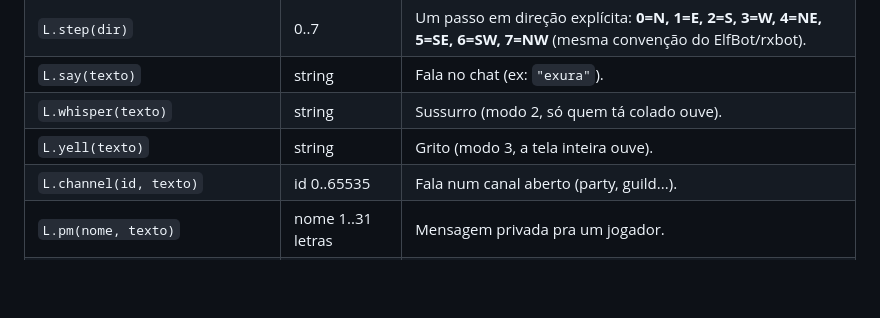
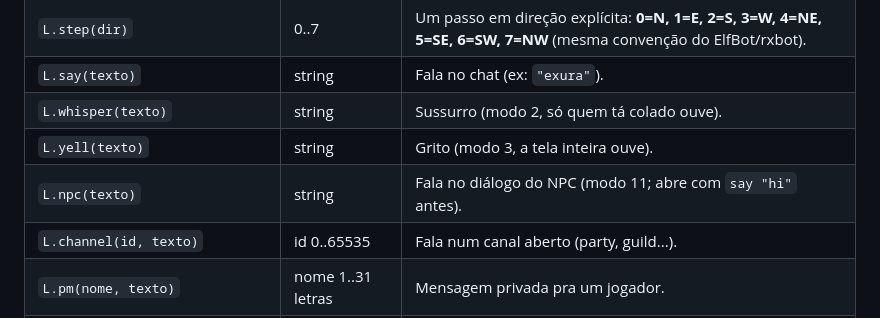
Before and after one commit to danzaio/arcanist-sdk, a Markdown page: AGENTS.md, the part around the change. Drawn GitHub-style; blank space fills up the shorter version.

Commit message:
L.npc modo 11

```diff
--- a/AGENTS.md
+++ b/AGENTS.md
@@ -224,6 +224,7 @@ local L = require("sdk.localplayer")
 | `L.say(texto)` | string | Fala no chat (ex: `"exura"`). |
 | `L.whisper(texto)` | string | Sussurro (modo 2, só quem tá colado ouve). |
 | `L.yell(texto)` | string | Grito (modo 3, a tela inteira ouve). |
+| `L.npc(texto)` | string | Fala no diálogo do NPC (modo 11; abre com `say "hi"` antes). |
 | `L.channel(id, texto)` | id 0..65535 | Fala num canal aberto (party, guild...). |
 | `L.pm(nome, texto)` | nome 1..31 letras | Mensagem privada pra um jogador. |
 | `L.stop()` | — | Cancela o andar. |
```
